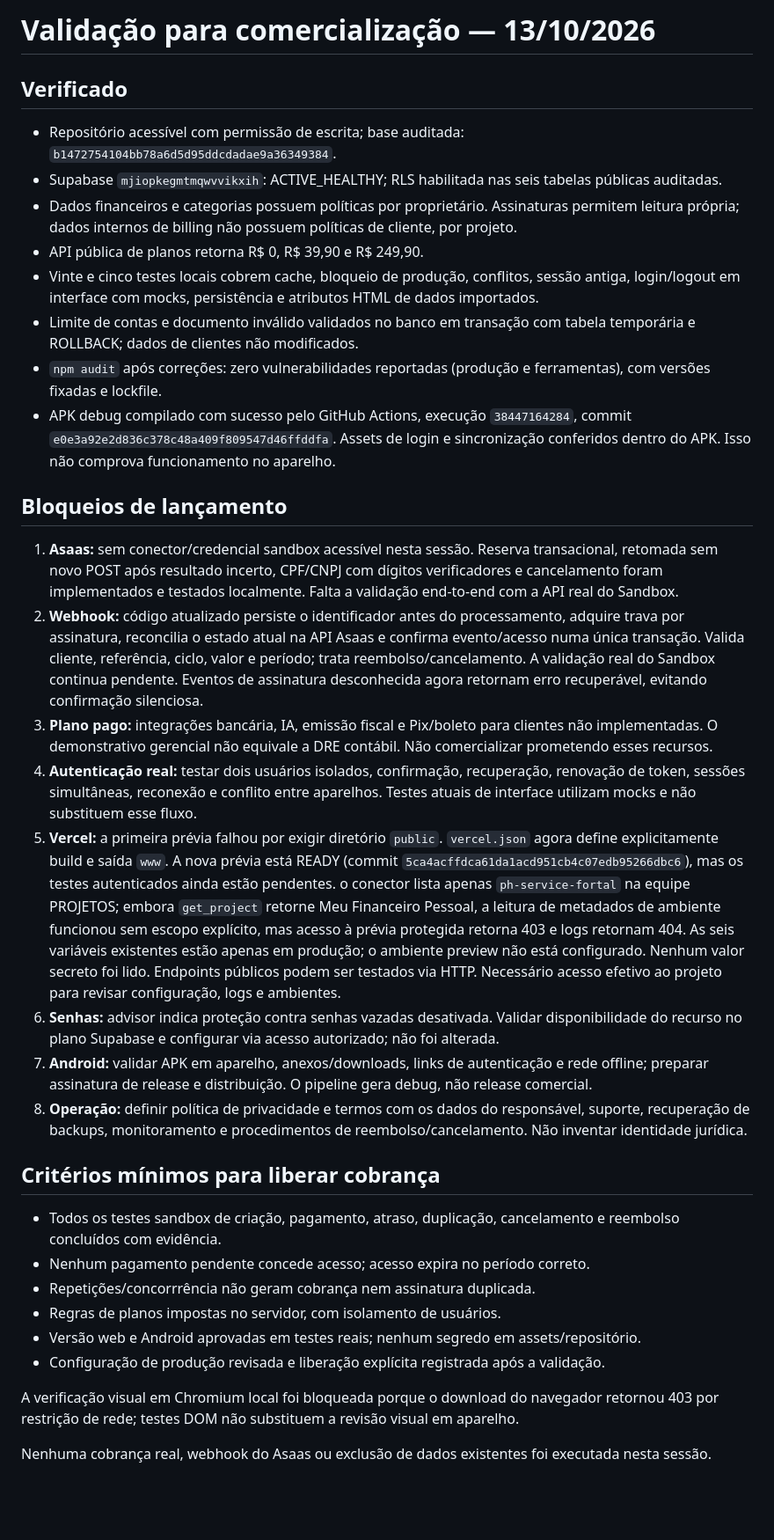
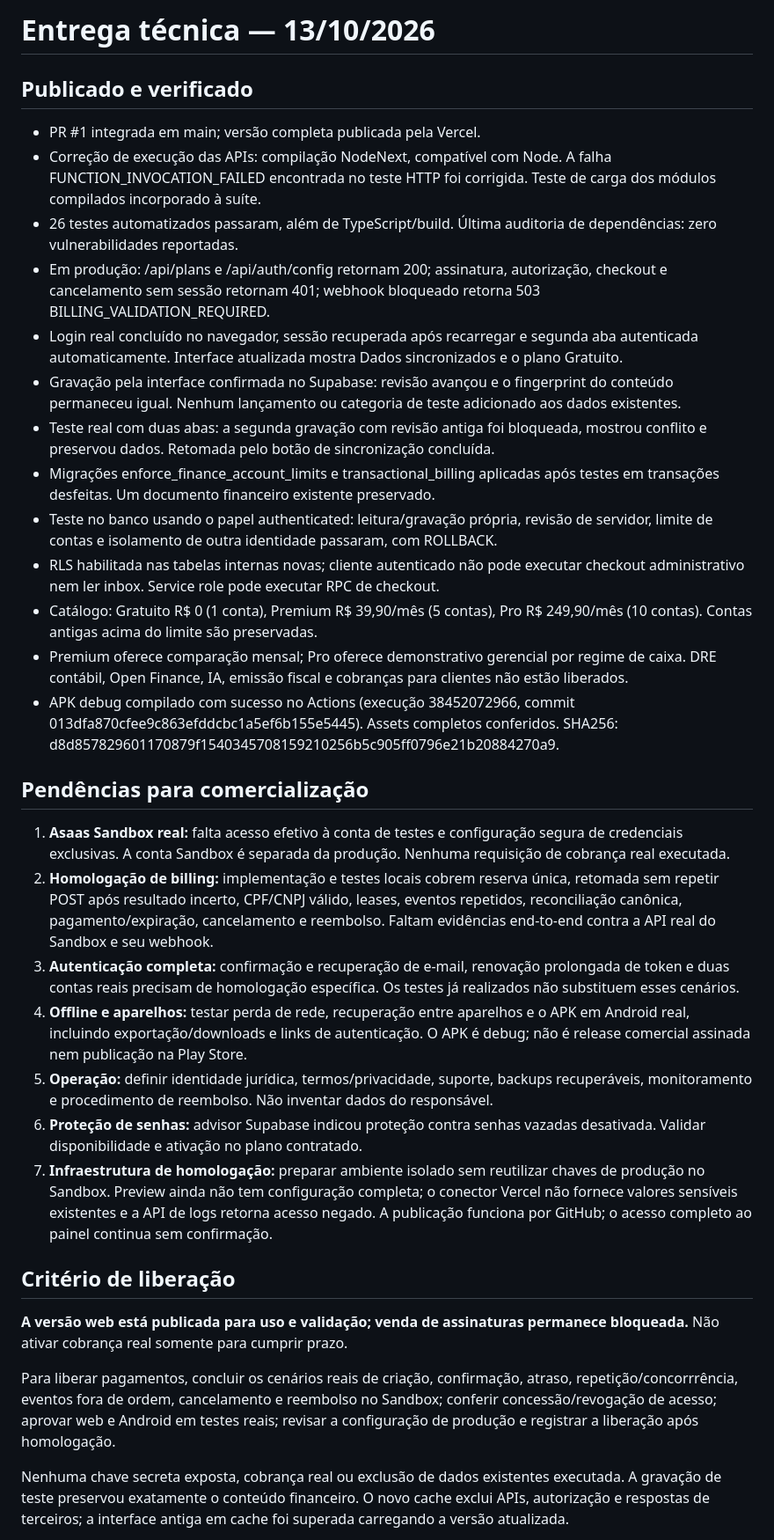
Before and after one commit to papaiemamaesexshopfortal-coder/meu-financeiro-pessoal, a Markdown page: docs/RELEASE_READINESS.md, the part around one of its changes. Shown at 88% size. Rendered like a GitHub page; blank space fills up the shorter version.

Commit message:
Record production deployment, real sync conflict tests and remaining commercialization blockers

```diff
--- a/docs/RELEASE_READINESS.md
+++ b/docs/RELEASE_READINESS.md
@@ -1,37 +1,36 @@
-# Validação para comercialização — 13/10/2026
+# Entrega técnica — 13/10/2026
 
-## Verificado
+## Publicado e verificado
 
-- Repositório acessível com permissão de escrita; base auditada: `b1472754104bb78a6d5d95ddcdadae9a36349384`.
-- Supabase `mjiopkegmtmqwvvikxih`: ACTIVE_HEALTHY; RLS habilitada nas seis tabelas públicas auditadas.
-- Dados financeiros e categorias possuem políticas por proprietário. Assinaturas permitem leitura própria; dados internos de billing não possuem políticas de cliente, por projeto.
-- API pública de planos retorna R$ 0, R$ 39,90 e R$ 249,90.
-- Vinte e cinco testes locais cobrem cache, bloqueio de produção, conflitos, sessão antiga, login/logout em interface com mocks, persistência e atributos HTML de dados importados.
-- Limite de contas e documento inválido validados no banco em transação com tabela temporária e ROLLBACK; dados de clientes não modificados.
-- `npm audit` após correções: zero vulnerabilidades reportadas (produção e ferramentas), com versões fixadas e lockfile.
-- APK debug compilado com sucesso pelo GitHub Actions, execução `38447164284`, commit `e0e3a92e2d836c378c48a409f809547d46ffddfa`. Assets de login e sincronização conferidos dentro do APK. Isso não comprova funcionamento no aparelho.
+- PR #1 integrada em main; versão completa publicada pela Vercel.
+- Correção de execução das APIs: compilação NodeNext, compatível com Node. A falha FUNCTION_INVOCATION_FAILED encontrada no teste HTTP foi corrigida. Teste de carga dos módulos compilados incorporado à suíte.
+- 26 testes automatizados passaram, além de TypeScript/build. Última auditoria de dependências: zero vulnerabilidades reportadas.
+- Em produção: /api/plans e /api/auth/config retornam 200; assinatura, autorização, checkout e cancelamento sem sessão retornam 401; webhook bloqueado retorna 503 BILLING_VALIDATION_REQUIRED.
+- Login real concluído no navegador, sessão recuperada após recarregar e segunda aba autenticada automaticamente. Interface atualizada mostra Dados sincronizados e o plano Gratuito.
+- Gravação pela interface confirmada no Supabase: revisão avançou e o fingerprint do conteúdo permaneceu igual. Nenhum lançamento ou categoria de teste adicionado aos dados existentes.
+- Teste real com duas abas: a segunda gravação com revisão antiga foi bloqueada, mostrou conflito e preservou dados. Retomada pelo botão de sincronização concluída.
+- Migrações enforce_finance_account_limits e transactional_billing aplicadas após testes em transações desfeitas. Um documento financeiro existente preservado.
+- Teste no banco usando o papel authenticated: leitura/gravação própria, revisão de servidor, limite de contas e isolamento de outra identidade passaram, com ROLLBACK.
+- RLS habilitada nas tabelas internas novas; cliente autenticado não pode executar checkout administrativo nem ler inbox. Service role pode executar RPC de checkout.
+- Catálogo: Gratuito R$ 0 (1 conta), Premium R$ 39,90/mês (5 contas), Pro R$ 249,90/mês (10 contas). Contas antigas acima do limite são preservadas.
+- Premium oferece comparação mensal; Pro oferece demonstrativo gerencial por regime de caixa. DRE contábil, Open Finance, IA, emissão fiscal e cobranças para clientes não estão liberados.
+- APK debug compilado com sucesso no Actions (execução 38452072966, commit 013dfa870cfee9c863efddcbc1a5ef6b155e5445). Assets completos conferidos. SHA256: d8d857829601170879f1540345708159210256b5c905ff0796e21b20884270a9.
 
-## Bloqueios de lançamento
+## Pendências para comercialização
 
-1. **Asaas:** sem conector/credencial sandbox acessível nesta sessão. Reserva transacional, retomada sem novo POST após resultado incerto, CPF/CNPJ com dígitos verificadores e cancelamento foram implementados e testados localmente. Falta a validação end-to-end com a API real do Sandbox.
-2. **Webhook:** código atualizado persiste o identificador antes do processamento, adquire trava por assinatura, reconcilia o estado atual na API Asaas e confirma evento/acesso numa única transação. Valida cliente, referência, ciclo, valor e período; trata reembolso/cancelamento. A validação real do Sandbox continua pendente. Eventos de assinatura desconhecida agora retornam erro recuperável, evitando confirmação silenciosa.
-3. **Plano pago:** integrações bancária, IA, emissão fiscal e Pix/boleto para clientes não implementadas. O demonstrativo gerencial não equivale a DRE contábil. Não comercializar prometendo esses recursos.
-4. **Autenticação real:** testar dois usuários isolados, confirmação, recuperação, renovação de token, sessões simultâneas, reconexão e conflito entre aparelhos. Testes atuais de interface utilizam mocks e não substituem esse fluxo.
-5. **Vercel:** a primeira prévia falhou por exigir diretório `public`. `vercel.json` agora define explicitamente build e saída `www`. A nova prévia está READY (commit `5ca4acffdca61da1acd951cb4c07edb95266dbc6`), mas os testes autenticados ainda estão pendentes. o conector lista apenas `ph-service-fortal` na equipe PROJETOS; embora `get_project` retorne Meu Financeiro Pessoal, a leitura de metadados de ambiente funcionou sem escopo explícito, mas acesso à prévia protegida retorna 403 e logs retornam 404. As seis variáveis existentes estão apenas em produção; o ambiente preview não está configurado. Nenhum valor secreto foi lido. Endpoints públicos podem ser testados via HTTP. Necessário acesso efetivo ao projeto para revisar configuração, logs e ambientes.
-6. **Senhas:** advisor indica proteção contra senhas vazadas desativada. Validar disponibilidade do recurso no plano Supabase e configurar via acesso autorizado; não foi alterada.
-7. **Android:** validar APK em aparelho, anexos/downloads, links de autenticação e rede offline; preparar assinatura de release e distribuição. O pipeline gera debug, não release comercial.
-8. **Operação:** definir política de privacidade e termos com os dados do responsável, suporte, recuperação de backups, monitoramento e procedimentos de reembolso/cancelamento. Não inventar identidade jurídica.
+1. **Asaas Sandbox real:** falta acesso efetivo à conta de testes e configuração segura de credenciais exclusivas. A conta Sandbox é separada da produção. Nenhuma requisição de cobrança real executada.
+2. **Homologação de billing:** implementação e testes locais cobrem reserva única, retomada sem repetir POST após resultado incerto, CPF/CNPJ válido, leases, eventos repetidos, reconciliação canônica, pagamento/expiração, cancelamento e reembolso. Faltam evidências end-to-end contra a API real do Sandbox e seu webhook.
+3. **Autenticação completa:** confirmação e recuperação de e-mail, renovação prolongada de token e duas contas reais precisam de homologação específica. Os testes já realizados não substituem esses cenários.
+4. **Offline e aparelhos:** testar perda de rede, recuperação entre aparelhos e o APK em Android real, incluindo exportação/downloads e links de autenticação. O APK é debug; não é release comercial assinada nem publicação na Play Store.
+5. **Operação:** definir identidade jurídica, termos/privacidade, suporte, backups recuperáveis, monitoramento e procedimento de reembolso. Não inventar dados do responsável.
+6. **Proteção de senhas:** advisor Supabase indicou proteção contra senhas vazadas desativada. Validar disponibilidade e ativação no plano contratado.
+7. **Infraestrutura de homologação:** preparar ambiente isolado sem reutilizar chaves de produção no Sandbox. Preview ainda não tem configuração completa; o conector Vercel não fornece valores sensíveis existentes e a API de logs retorna acesso negado. A publicação funciona por GitHub; o acesso completo ao painel continua sem confirmação.
 
-## Critérios mínimos para liberar cobrança
+## Critério de liberação
 
-- Todos os testes sandbox de criação, pagamento, atraso, duplicação, cancelamento e reembolso concluídos com evidência.
-- Nenhum pagamento pendente concede acesso; acesso expira no período correto.
-- Repetições/concorrrência não geram cobrança nem assinatura duplicada.
-- Regras de planos impostas no servidor, com isolamento de usuários.
-- Versão web e Android aprovadas em testes reais; nenhum segredo em assets/repositório.
-- Configuração de produção revisada e liberação explícita registrada após a validação.
+**A versão web está publicada para uso e validação; venda de assinaturas permanece bloqueada.** Não ativar cobrança real somente para cumprir prazo.
 
-A verificação visual em Chromium local foi bloqueada porque o download do navegador retornou 403 por restrição de rede; testes DOM não substituem a revisão visual em aparelho.
+Para liberar pagamentos, concluir os cenários reais de criação, confirmação, atraso, repetição/concorrrência, eventos fora de ordem, cancelamento e reembolso no Sandbox; conferir concessão/revogação de acesso; aprovar web e Android em testes reais; revisar a configuração de produção e registrar a liberação após homologação.
 
-Nenhuma cobrança real, webhook do Asaas ou exclusão de dados existentes foi executada nesta sessão.
+Nenhuma chave secreta exposta, cobrança real ou exclusão de dados existentes executada. A gravação de teste preservou exatamente o conteúdo financeiro. O novo cache exclui APIs, autorização e respostas de terceiros; a interface antiga em cache foi superada carregando a versão atualizada.
 
```
Also changed, not shown: other parts of docs/RELEASE_READINESS.md (+1 -13 lines), README.md (+2 -2 lines).
